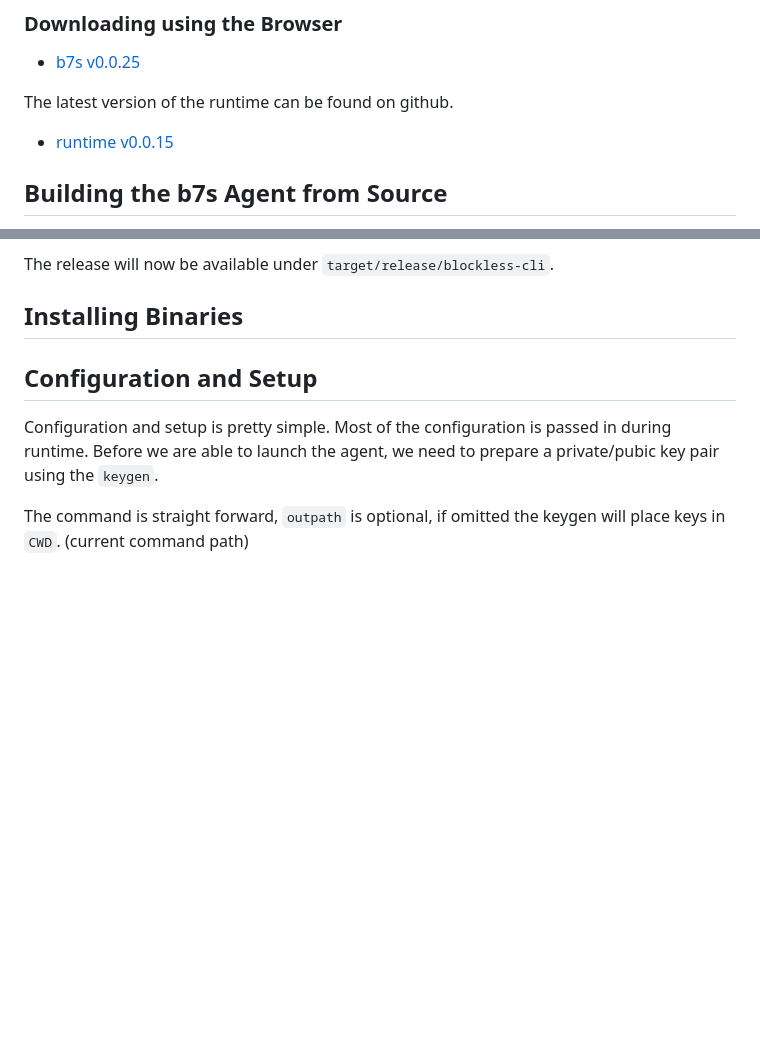
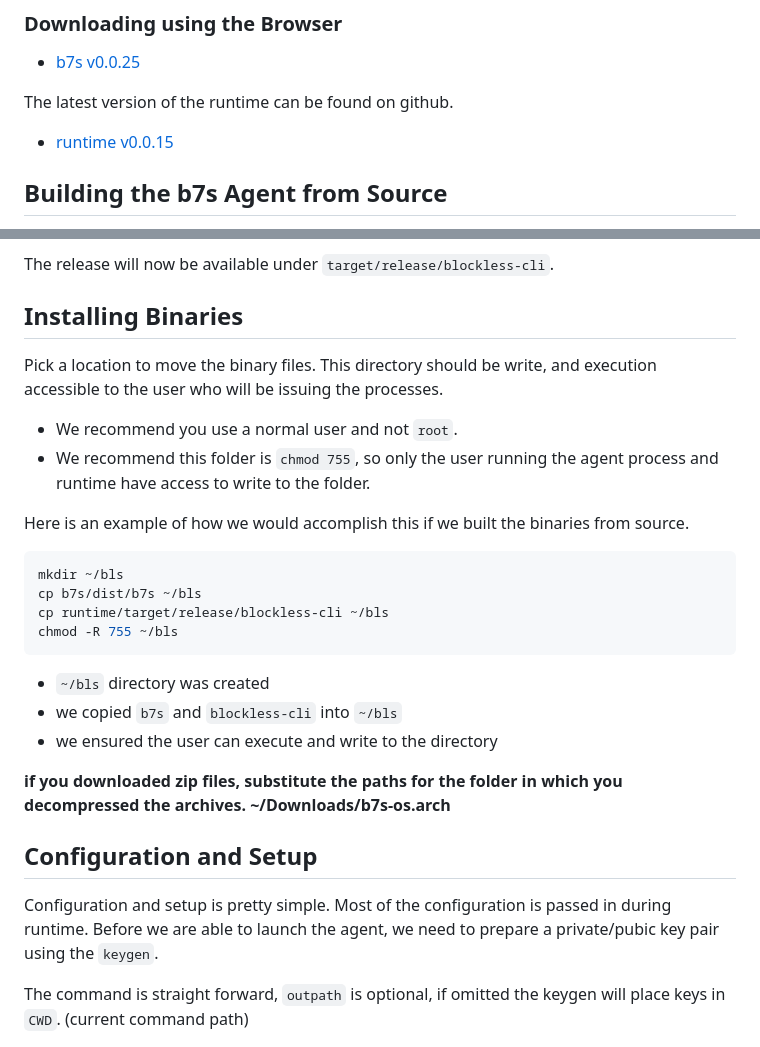
Before and after one commit to blocklessnetwork/codelabs, a Markdown page: labs/deploying-a-blockless-node-using-vm/codelab.md, 2 parts joined by grey strips. Rendered like a GitHub page; blank space fills up the shorter version.

Commit message:
more directions

````diff
--- a/labs/deploying-a-blockless-node-using-vm/codelab.md
+++ b/labs/deploying-a-blockless-node-using-vm/codelab.md
@@ -31,17 +31,6 @@ The latest version of the `b7s` agent, can be found on github. Choose a prebuilt
 The latest version of the runtime can be found on github.
 
 * [runtime v0.0.15](https://github.com/blocklessnetwork/runtime/releases/tag/v0.0.15)
-
-<!-- ## Installing a Prebuilt Binary
-
-The installation is pretty simple. Place the binaries in a directory that the user account you plan to use to run the binary agent, has access to execute within.
-
-Often placing them in `~/blockless` is enough. Ensure that the agents have been `chmod +x` on your system.
-
-```bash
-chmod +x b7s
-chmod +x blockless-cli
-``` -->
 
 ## Building the b7s Agent from Source
 
@@ -91,6 +80,25 @@ The release will now be available under `target/release/blockless-cli`.
 
 ## Installing Binaries
 
+Pick a location to move the binary files. This directory should be write, and execution accessible to the user who will be issuing the processes.
+
+* We recommend you use a normal user and not `root`.
+* We recommend this folder is `chmod 755`, so only the user running the agent process and runtime have access to write to the folder.
+
+Here is an example of how we would accomplish this if we built the binaries from source.
+
+```bash
+mkdir ~/bls
+cp b7s/dist/b7s ~/bls
+cp runtime/target/release/blockless-cli ~/bls
+chmod -R 755 ~/bls
+```
+
+* `~/bls` directory was created
+* we copied `b7s` and `blockless-cli` into `~/bls`
+* we ensured the user can execute and write to the directory
+
+**if you downloaded zip files, substitute the paths for the folder in which you decompressed the archives. ~/Downloads/b7s-os.arch**
 
 ## Configuration and Setup
 
````
